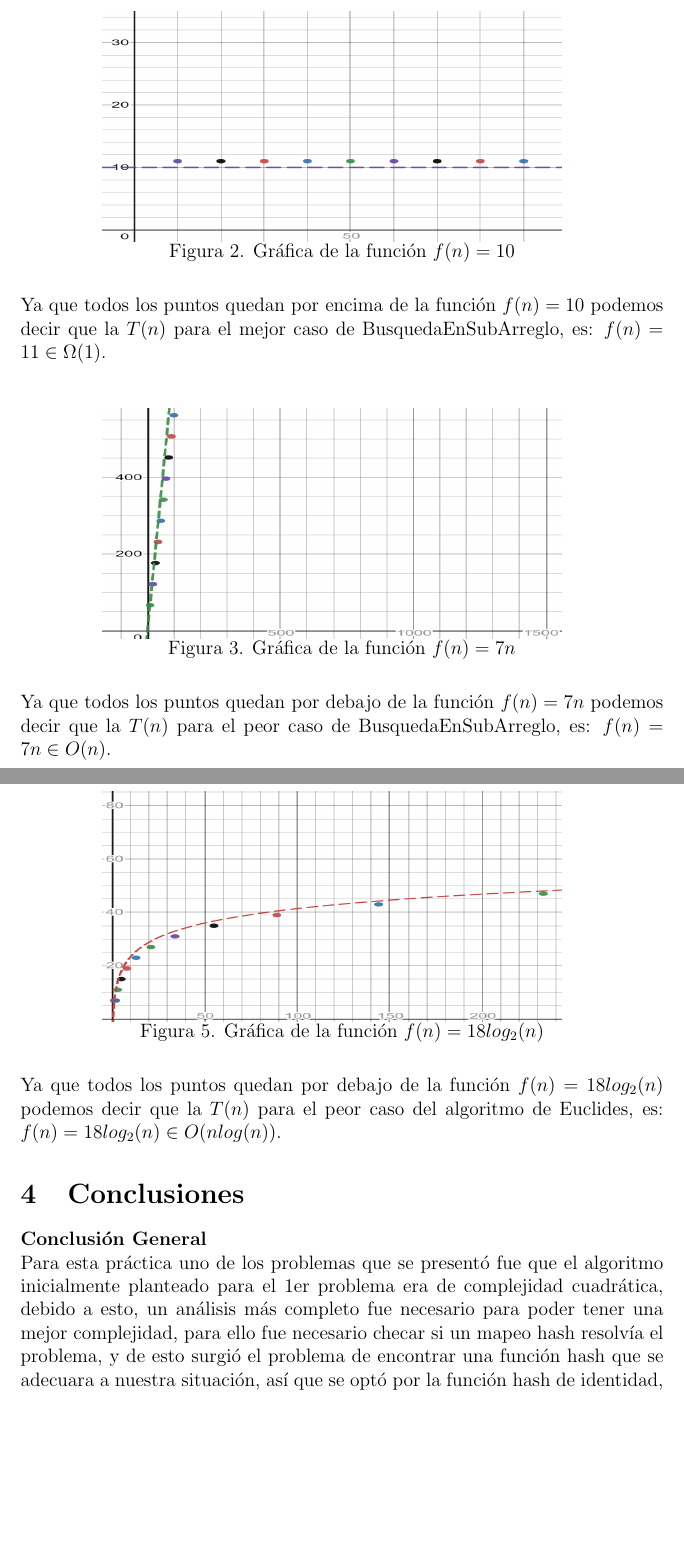
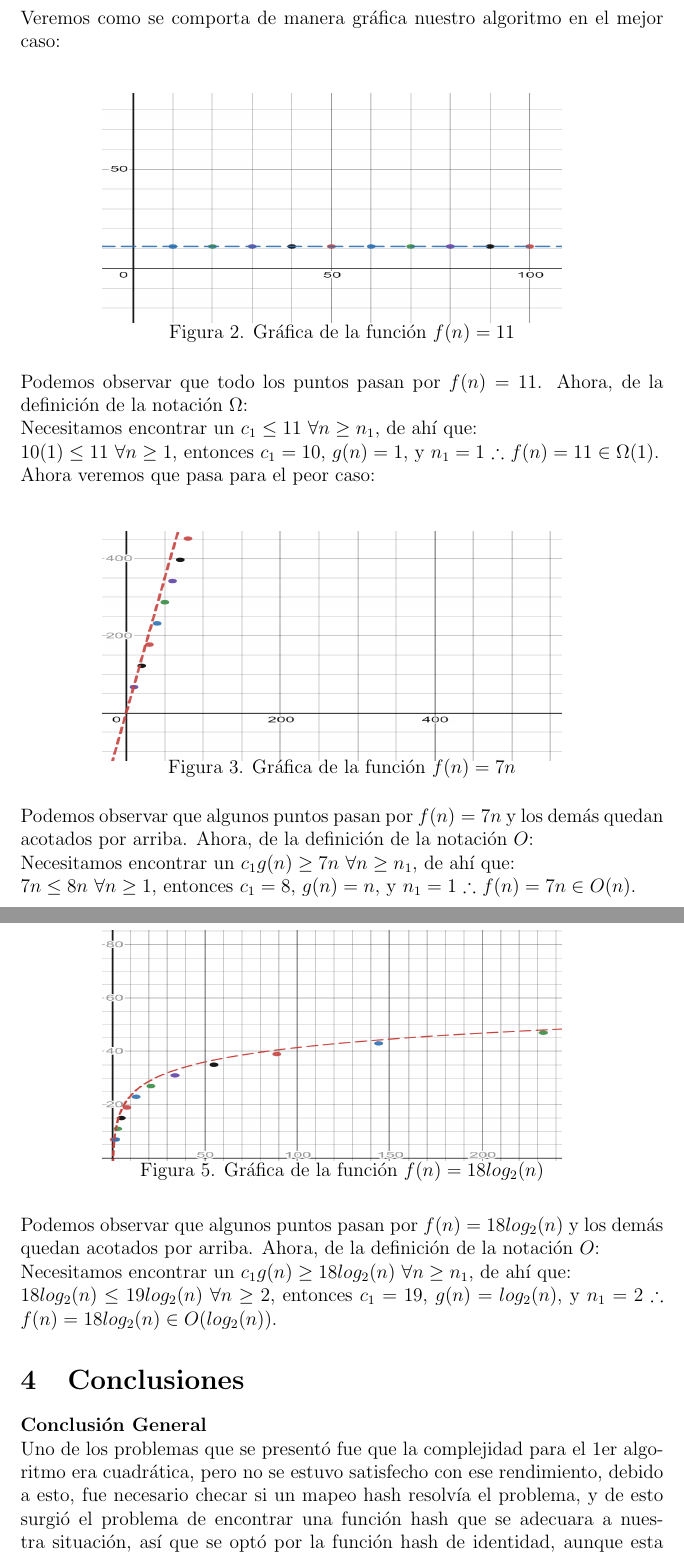
Before and after one commit to anthony-sv/ADA, a LaTeX document (LaTeX/p1.tex): two parts of pages 10 and 12 of 13, joined at a grey line, cut at the place of the change, the shorter picture padded with empty space. Compiled offline with pdfLaTeX.

Commit message:
Fixed and added some stuff

```diff
--- a/LaTeX/p1.tex
+++ b/LaTeX/p1.tex
@@ -329,16 +328,19 @@ Para el mejor caso, propondremos la funci\'on $f(n) = 10$, y para el peor caso p
+\\ Veremos como se comporta de manera gr\'afica nuestro algoritmo en el mejor caso:
 \begin{figure}[h]
     \vspace{3cm} \hspace{-2cm} \setlength{\unitlength}{1mm}
         \begin{picture}(15,25)(-35,0)
-            \includegraphics[width=10cm,height=5cm]{subarreglo_mc.png}
+            \includegraphics[width=10cm,height=5cm]{subarray_bc.png}
         \end{picture}
     \end{figure}
     \vspace{-1cm}
     \begin{center}
-        Figura 2. Gr\'afica de la funci\'on $f(n) = 10$
+        Figura 2. Gr\'afica de la funci\'on $f(n) = 11$
     \end{center}
     \medskip
-Ya que todos los puntos quedan por encima de la funci\'on $f(n) = 10$ podemos decir que la $T(n)$ para el mejor caso de  BusquedaEnSubArreglo, es: $f(n) = 11 \in \Omega(1)$.
-
+Podemos observar que todo los puntos pasan por $f(n) = 11$. Ahora, de la definici\'on de la notaci\'on $\Omega$:
+\\ Necesitamos encontrar un $c_1 \le 11$  $\forall n \geq n_1$, de ah\'i que:
+\\ $10(1) \le 11 $ $\forall n \geq 1$, entonces $c_1 = 10$, $g(n)=1$, y $n_1=1$ $\therefore$ $f(n)=11 \in \Omega(1)$.
+\\ Ahora veremos que pasa para el peor caso:
 \begin{figure}[h]
     \vspace{3cm} \hspace{-2cm} \setlength{\unitlength}{1mm}
         \begin{picture}(15,25)(-35,0)
@@ -350,7 +352,9 @@ Ya que todos los puntos quedan por encima de la funci\'on $f(n) = 10$ podemos de
         Figura 3. Gr\'afica de la funci\'on $f(n) = 7n$
     \end{center}
     \medskip
-Ya que todos los puntos quedan por debajo de la funci\'on $f(n) = 7n$ podemos decir que la $T(n)$ para el peor caso de  BusquedaEnSubArreglo, es: $f(n) = 7n \in O(n)$.
+    Podemos observar que algunos puntos pasan por $f(n) = 7n$ y los dem\'as quedan acotados por arriba. Ahora, de la definici\'on de la notaci\'on $O$:
+    \\ Necesitamos encontrar un $c_1g(n) \geq 7n$  $\forall n \geq n_1$, de ah\'i que:
+    \\ $7n \le 8n $ $\forall n \geq 1$, entonces $c_1 = 8$, $g(n)=n$, y $n_1=1$ $\therefore$ $f(n)=7n \in O(n)$.
 \newpage
 Por \'ultimo veremos el funcionamiento del algoritmo de Euclides:
 \begin{figure}[h]
@@ -396,17 +400,18 @@ Para el peor caso de euclides proponemos la funci\'on $f(n) = 18 log_2(n)$.
             \includegraphics[width=10cm,height=5cm]{Euclides-plot.png}
         \end{picture}
     \end{figure}
-    \vspace{-1cm}
+    \vspace{-0.8cm}
     \begin{center}
         Figura 5. Gr\'afica de la funci\'on $f(n) = 18 log_2(n)$
     \end{center}
-    \medskip
-    Ya que todos los puntos quedan por debajo de la funci\'on $f(n) = 18log_2(n)$ podemos decir que la $T(n)$ para el peor caso del algoritmo de Euclides, es: $f(n) = 18 log_2(n) \in O(nlog(n))$.
-
+    \bigskip
+Podemos observar que algunos puntos pasan por $f(n) = 18log_2(n)$ y los dem\'as quedan acotados por arriba. Ahora, de la definici\'on de la notaci\'on $O$:
+    \\ Necesitamos encontrar un $c_1g(n) \geq 18log_2(n)$  $\forall n \geq n_1$, de ah\'i que:
+    \\ $18log_2(n) \le 19log_2(n) $ $\forall n \geq 2$, entonces $c_1 = 19$, $g(n)=log_2(n)$, y $n_1=2$ $\therefore$ $f(n)=18log_2(n) \in O(log_2(n))$.
 \section{Conclusiones}
 \textbf{Conclusi\'on General}
 \newline
-Para esta pr\'actica uno de los problemas que se present\'o fue que el algoritmo inicialmente planteado para el 1er problema era de complejidad cuadr\'atica, debido a esto, un an\'alisis m\'as completo fue necesario para poder tener una mejor complejidad, para ello fue necesario checar si un mapeo hash resolv\'ia el problema, y de esto surgi\'o el problema de encontrar una funci\'on hash
+Uno de los problemas que se present\'o fue que la complejidad para el 1er algoritmo era cuadr\'atica, pero no se estuvo satisfecho con ese rendimiento, debido a esto, fue necesario checar si un mapeo hash resolv\'ia el problema, y de esto surgi\'o el problema de encontrar una funci\'on hash
 que se adecuara a nuestra situaci\'on, as\'i que se opt\'o por la funci\'on hash de identidad, aunque esta funciona bien solo para valores pequeños, as\'i que quiz\'as una manera de poder mejorar este algoritmo ser\'ia el de implementar una mejor funci\'on hash, que sea m\'as general, aunque independientemente de eso, pudimos observar que nuestro algoritmo es correcto, por lo tanto se tuvieron los
 resultados esperados, y ahora con una complejidad lineal, as\'i que se logr\'o mejorar la eficiencia del algoritmo; aunque es posible que para cuando no se encuntren valores repetidos en los subarreglos, se podr\'ia a\'un mejorar la cantidad de operaciones, pero seguir\'ia siendo lineal. Otra duda que surgi\'o era el qu\'e suced\'ia si nuestro algoritmo no encontraba un elemento con las caracter\'isticas que nos solicitaban, as\'i que se opt\'o por inicializar todas nuestras variables auxiliares con -1, y si no se modificaban, entonces simplemente no mostraba nada, pero se deten\'ia de todos modos.
 Para el segundo algoritmo surgieron dudas de realmente cu\'al era la funci\'on que acotaba por arriba nuestros puntos, pero despu\'es de analizar puntos fuera del peor caso, y checar m\'as puntos, nos dimos cuenta de que la funci\'on ten\'ia un comportamiento parecido al logar\'itmico.
```
Also changed, not shown: LaTeX/p1.pdf, LaTeX/subarray_bc.png (added), LaTeX/subarray_wc.png, LaTeX/p1.tex (15 more changed lines).
